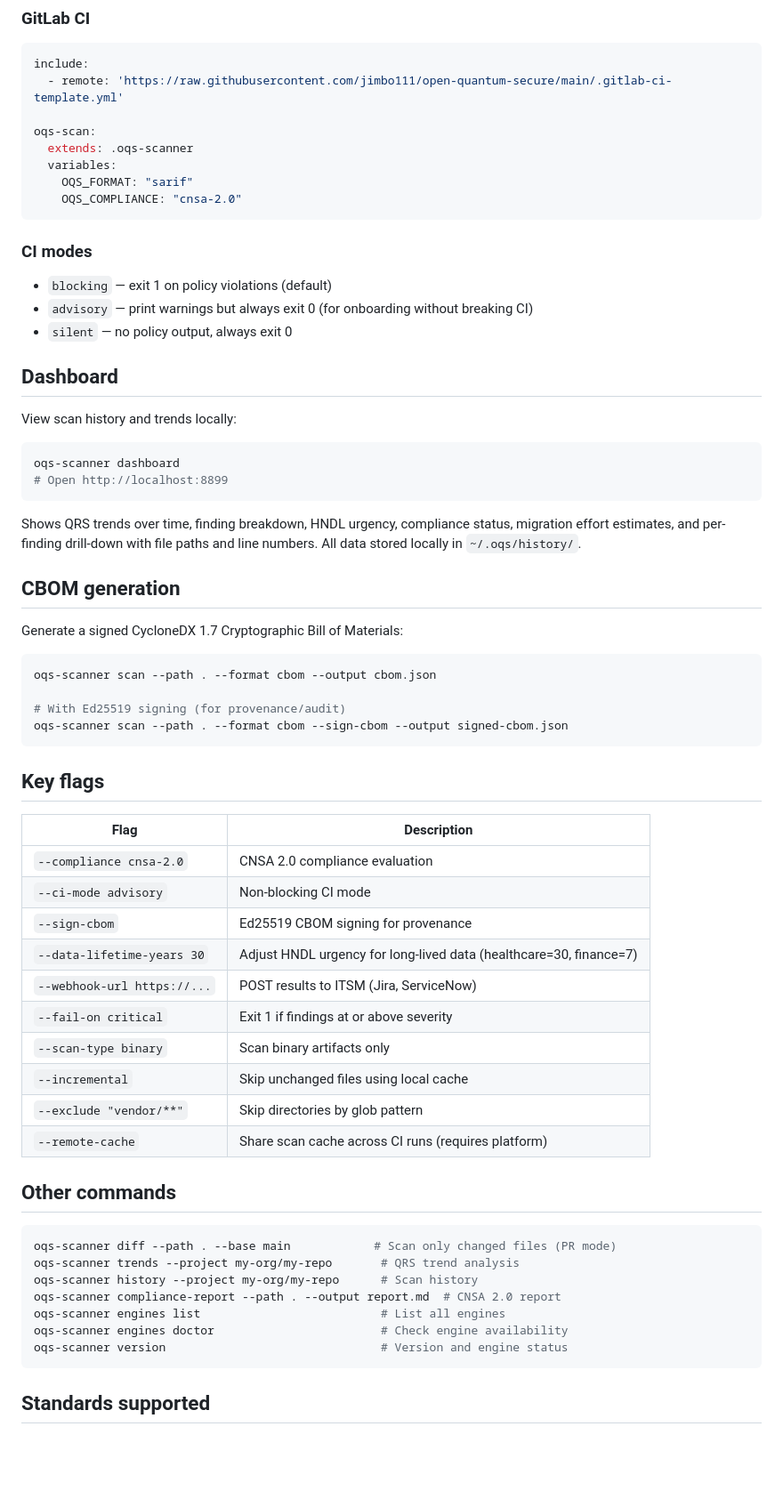
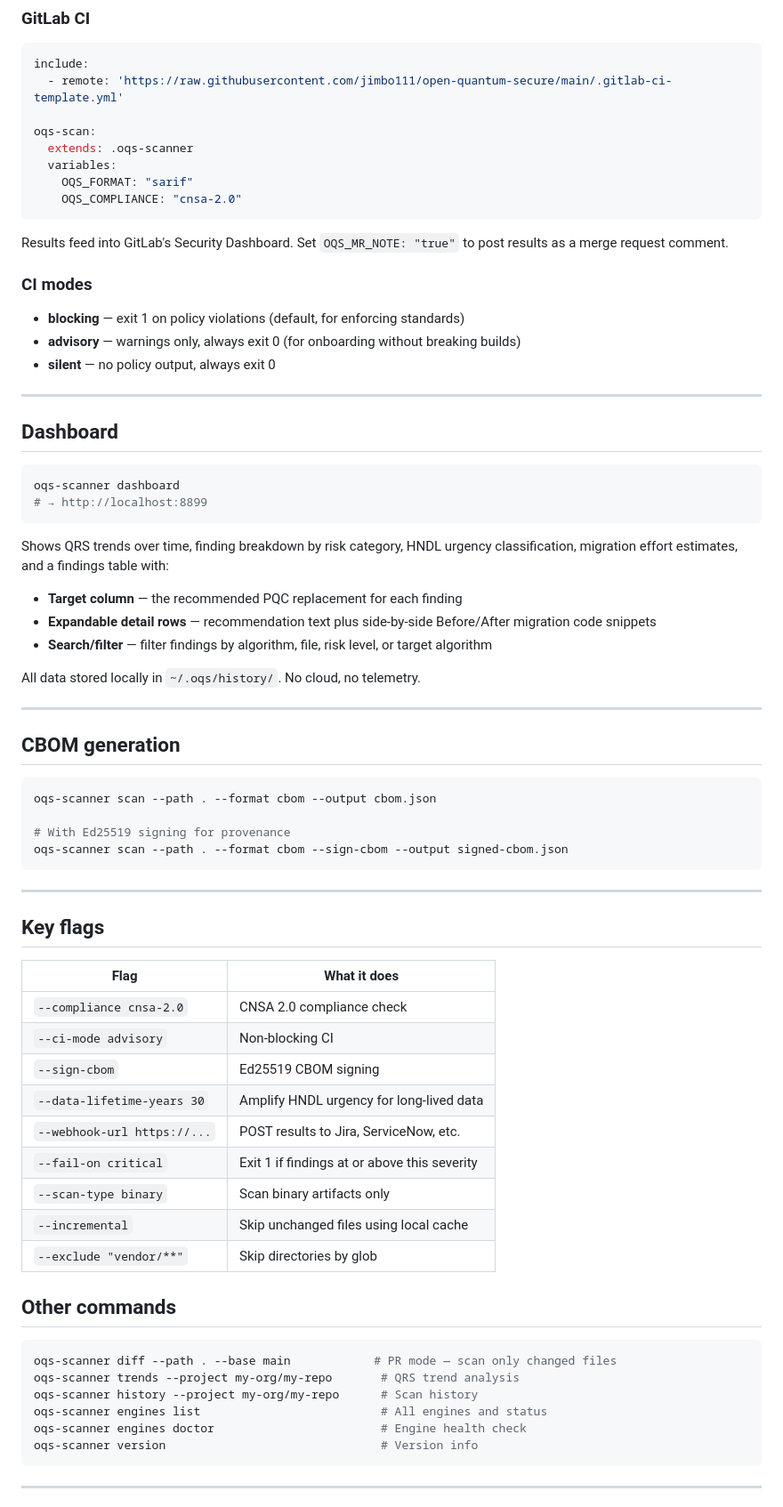
Before and after one commit to jimbo111/open-quantum-secure, a Markdown page: README.md, the part around one of its changes. Shown at 89% size. Rendered like a GitHub page; blank space fills up the shorter version.

````diff
--- a/README.md
+++ b/README.md
@@ -202,60 +226,67 @@ oqs-scan:
     OQS_COMPLIANCE: "cnsa-2.0"
 ```
 
+Results feed into GitLab's Security Dashboard. Set `OQS_MR_NOTE: "true"` to post results as a merge request comment.
+
 ### CI modes
 
-- `blocking` — exit 1 on policy violations (default)
-- `advisory` — print warnings but always exit 0 (for onboarding without breaking CI)
-- `silent` — no policy output, always exit 0
+- **blocking** — exit 1 on policy violations (default, for enforcing standards)
+- **advisory** — warnings only, always exit 0 (for onboarding without breaking builds)
+- **silent** — no policy output, always exit 0
+
+---
 
 ## Dashboard
 
-View scan history and trends locally:
-
 ```bash
 oqs-scanner dashboard
-# Open http://localhost:8899
+# → http://localhost:8899
 ```
 
-Shows QRS trends over time, finding breakdown, HNDL urgency, compliance status, migration effort estimates, and per-finding drill-down with file paths and line numbers. All data stored locally in `~/.oqs/history/`.
+Shows QRS trends over time, finding breakdown by risk category, HNDL urgency classification, migration effort estimates, and a findings table with:
+- **Target column** — the recommended PQC replacement for each finding
+- **Expandable detail rows** — recommendation text plus side-by-side Before/After migration code snippets
+- **Search/filter** — filter findings by algorithm, file, risk level, or target algorithm
+
+All data stored locally in `~/.oqs/history/`. No cloud, no telemetry.
+
+---
 
 ## CBOM generation
-
-Generate a signed CycloneDX 1.7 Cryptographic Bill of Materials:
 
 ```bash
 oqs-scanner scan --path . --format cbom --output cbom.json
 
-# With Ed25519 signing (for provenance/audit)
+# With Ed25519 signing for provenance
 oqs-scanner scan --path . --format cbom --sign-cbom --output signed-cbom.json
 ```
 
+---
+
 ## Key flags
 
-| Flag | Description |
+| Flag | What it does |
 |------|-------------|
-| `--compliance cnsa-2.0` | CNSA 2.0 compliance evaluation |
-| `--ci-mode advisory` | Non-blocking CI mode |
-| `--sign-cbom` | Ed25519 CBOM signing for provenance |
-| `--data-lifetime-years 30` | Adjust HNDL urgency for long-lived data (healthcare=30, finance=7) |
-| `--webhook-url https://...` | POST results to ITSM (Jira, ServiceNow) |
-| `--fail-on critical` | Exit 1 if findings at or above severity |
+| `--compliance cnsa-2.0` | CNSA 2.0 compliance check |
+| `--ci-mode advisory` | Non-blocking CI |
+| `--sign-cbom` | Ed25519 CBOM signing |
+| `--data-lifetime-years 30` | Amplify HNDL urgency for long-lived data |
+| `--webhook-url https://...` | POST results to Jira, ServiceNow, etc. |
+| `--fail-on critical` | Exit 1 if findings at or above this severity |
 | `--scan-type binary` | Scan binary artifacts only |
 | `--incremental` | Skip unchanged files using local cache |
-| `--exclude "vendor/**"` | Skip directories by glob pattern |
-| `--remote-cache` | Share scan cache across CI runs (requires platform) |
+| `--exclude "vendor/**"` | Skip directories by glob |
 
 ## Other commands
 
 ```bash
-oqs-scanner diff --path . --base main            # Scan only changed files (PR mode)
+oqs-scanner diff --path . --base main            # PR mode — scan only changed files
 oqs-scanner trends --project my-org/my-repo       # QRS trend analysis
 oqs-scanner history --project my-org/my-repo      # Scan history
-oqs-scanner compliance-report --path . --output report.md  # CNSA 2.0 report
-oqs-scanner engines list                          # List all engines
-oqs-scanner engines doctor                        # Check engine availability
-oqs-scanner version                               # Version and engine status
+oqs-scanner engines list                          # All engines and status
+oqs-scanner engines doctor                        # Engine health check
+oqs-scanner version                               # Version info
 ```
 
-## Standards supported
+---
 
````
Also changed, not shown: other parts of README.md (+119 -93 lines).
